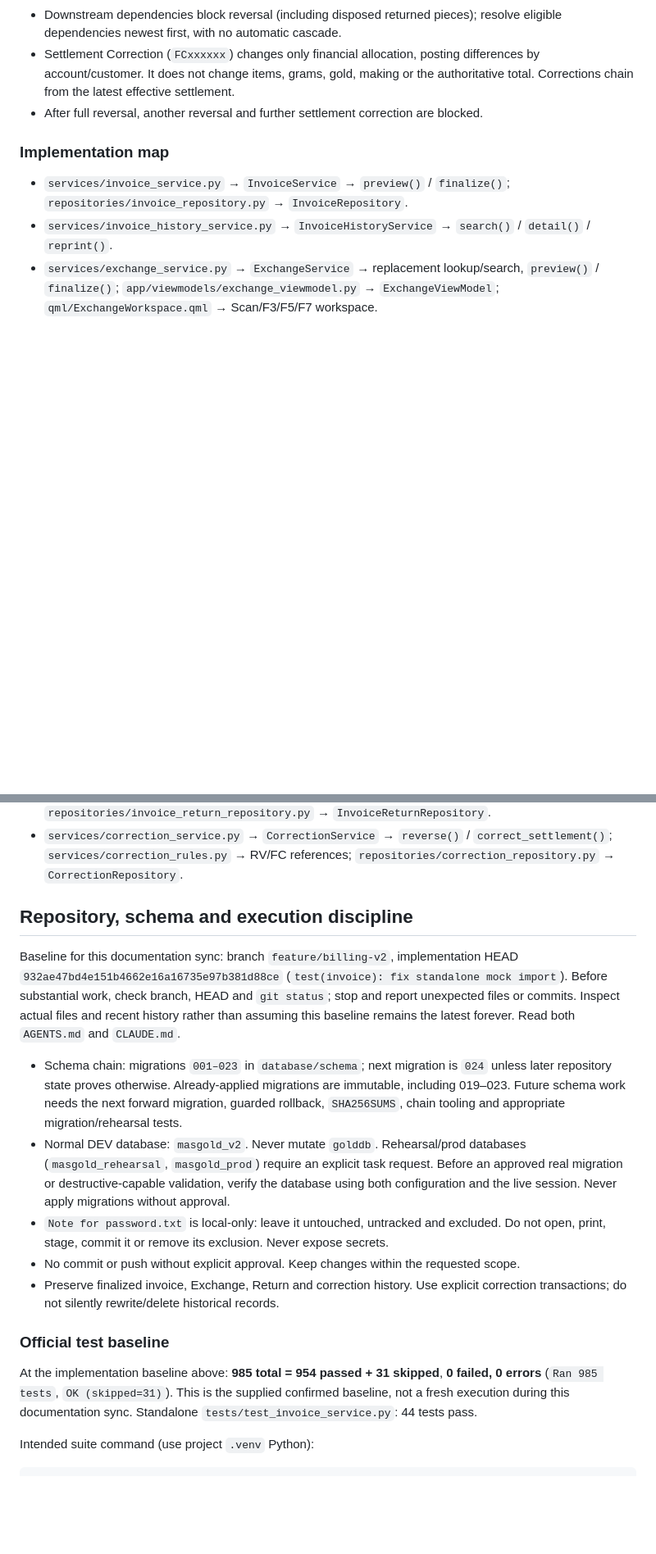
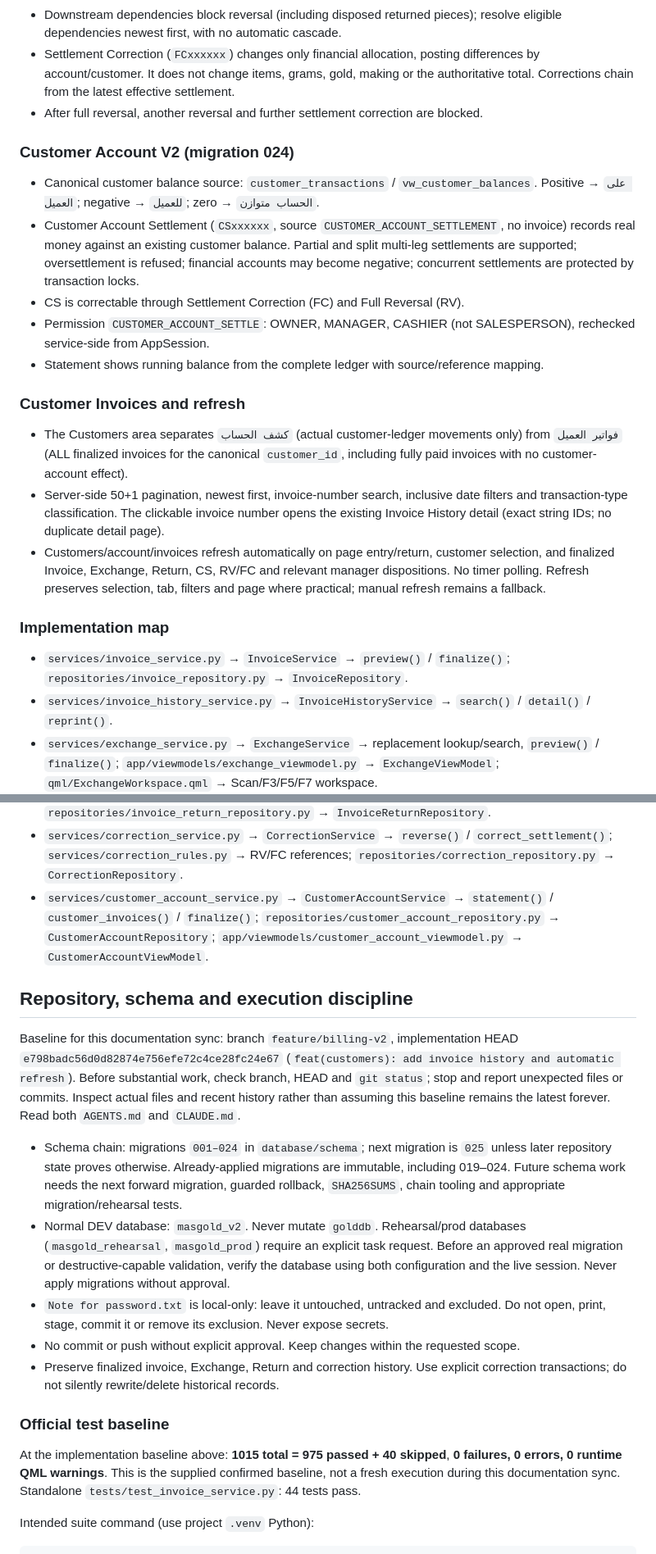
Before and after one commit to DawooodAli/masGold_v2, a Markdown page: CLAUDE.md, 2 parts joined by grey strips. Shown at 82% size. GitHub-like rendering; blank space fills up the shorter version.

Commit message:
docs: sync customer account baseline
Co-Authored-By: Claude Opus 5.5 <noreply@anthropic.com>

```diff
--- a/CLAUDE.md
+++ b/CLAUDE.md
@@ -746,6 +748,32 @@ specific task, not completion of the obsolete Billing roadmap.
   or the authoritative total. Corrections chain from the latest effective settlement.
 - After full reversal, another reversal and further settlement correction are blocked.
 
+### Customer Account V2 (migration 024)
+
+- Canonical customer balance source: `customer_transactions` / `vw_customer_balances`.
+  Positive → `على العميل`; negative → `للعميل`; zero → `الحساب متوازن`.
+- Customer Account Settlement (`CSxxxxxx`, source `CUSTOMER_ACCOUNT_SETTLEMENT`, no
+  invoice) records real money against an existing customer balance. Partial and split
+  multi-leg settlements are supported; oversettlement is refused; financial accounts
+  may become negative; concurrent settlements are protected by transaction locks.
+- CS is correctable through Settlement Correction (FC) and Full Reversal (RV).
+- Permission `CUSTOMER_ACCOUNT_SETTLE`: OWNER, MANAGER, CASHIER (not SALESPERSON),
+  rechecked service-side from AppSession.
+- Statement shows running balance from the complete ledger with source/reference mapping.
+
+### Customer Invoices and refresh
+
+- The Customers area separates `كشف الحساب` (actual customer-ledger movements only) from
+  `فواتير العميل` (ALL finalized invoices for the canonical `customer_id`, including
+  fully paid invoices with no customer-account effect).
+- Server-side 50+1 pagination, newest first, invoice-number search, inclusive date
+  filters and transaction-type classification. The clickable invoice number opens the
+  existing Invoice History detail (exact string IDs; no duplicate detail page).
+- Customers/account/invoices refresh automatically on page entry/return, customer
+  selection, and finalized Invoice, Exchange, Return, CS, RV/FC and relevant manager
+  dispositions. No timer polling. Refresh preserves selection, tab, filters and page
+  where practical; manual refresh remains a fallback.
+
 ### Implementation map
 
 - `services/invoice_service.py` → `InvoiceService` → `preview()` / `finalize()`;
@@ -762,18 +790,22 @@ specific task, not completion of the obsolete Billing roadmap.
 - `services/correction_service.py` → `CorrectionService` → `reverse()` /
   `correct_settlement()`; `services/correction_rules.py`
   → RV/FC references; `repositories/correction_repository.py` → `CorrectionRepository`.
+- `services/customer_account_service.py` → `CustomerAccountService` → `statement()` /
+  `customer_invoices()` / `finalize()`; `repositories/customer_account_repository.py`
+  → `CustomerAccountRepository`; `app/viewmodels/customer_account_viewmodel.py` →
+  `CustomerAccountViewModel`.
 
 ## Repository, schema and execution discipline
 
 Baseline for this documentation sync: branch `feature/billing-v2`, implementation
-HEAD `932ae47bd4e151b4662e16a16735e97b381d88ce` (`test(invoice): fix standalone mock import`).
+HEAD `e798badc56d0d82874e756efe72c4ce28fc24e67` (`feat(customers): add invoice history and automatic refresh`).
 Before substantial work, check branch, HEAD and `git status`; stop and report unexpected
 files or commits. Inspect actual files and recent history rather than assuming this
 baseline remains the latest forever. Read both `AGENTS.md` and `CLAUDE.md`.
 
-- Schema chain: migrations `001–023` in `database/schema`; next migration is `024`
+- Schema chain: migrations `001–024` in `database/schema`; next migration is `025`
   unless later repository state proves otherwise. Already-applied migrations are
-  immutable, including 019–023. Future schema work needs the next forward migration,
+  immutable, including 019–024. Future schema work needs the next forward migration,
   guarded rollback, `SHA256SUMS`, chain tooling and appropriate migration/rehearsal tests.
 - Normal DEV database: `masgold_v2`. Never mutate `golddb`. Rehearsal/prod databases
   (`masgold_rehearsal`, `masgold_prod`) require an explicit task request. Before an
@@ -787,8 +819,8 @@ baseline remains the latest forever. Read both `AGENTS.md` and `CLAUDE.md`.
 
 ### Official test baseline
 
-At the implementation baseline above: **985 total = 954 passed + 31 skipped**,
-**0 failed, 0 errors** (`Ran 985 tests`, `OK (skipped=31)`). This is the supplied
+At the implementation baseline above: **1015 total = 975 passed + 40 skipped**,
+**0 failures, 0 errors, 0 runtime QML warnings**. This is the supplied
 confirmed baseline, not a fresh execution during this documentation sync.
 Standalone `tests/test_invoice_service.py`: 44 tests pass.
 
```
Also changed, not shown: other parts of CLAUDE.md (+3 -1 lines), AGENTS.md (+38 -7 lines).
